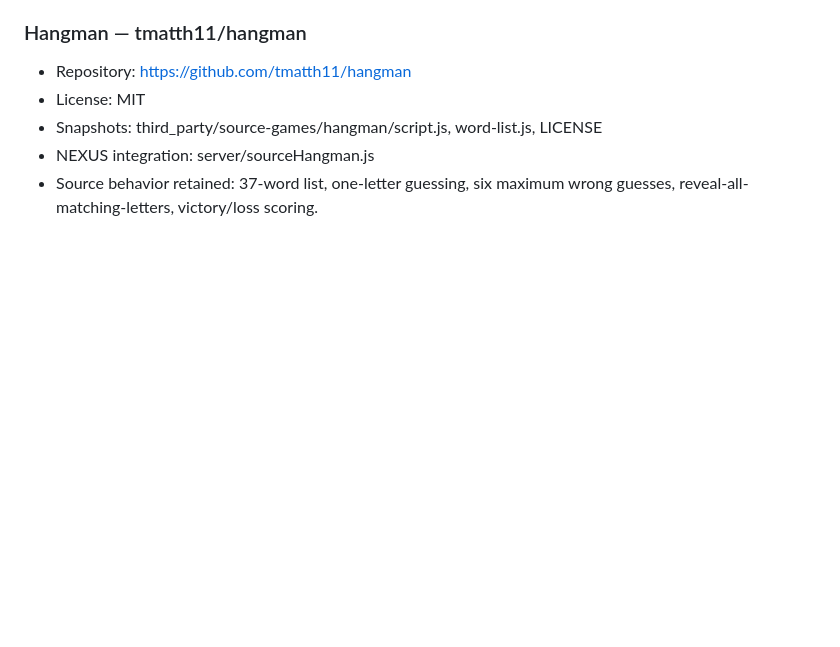
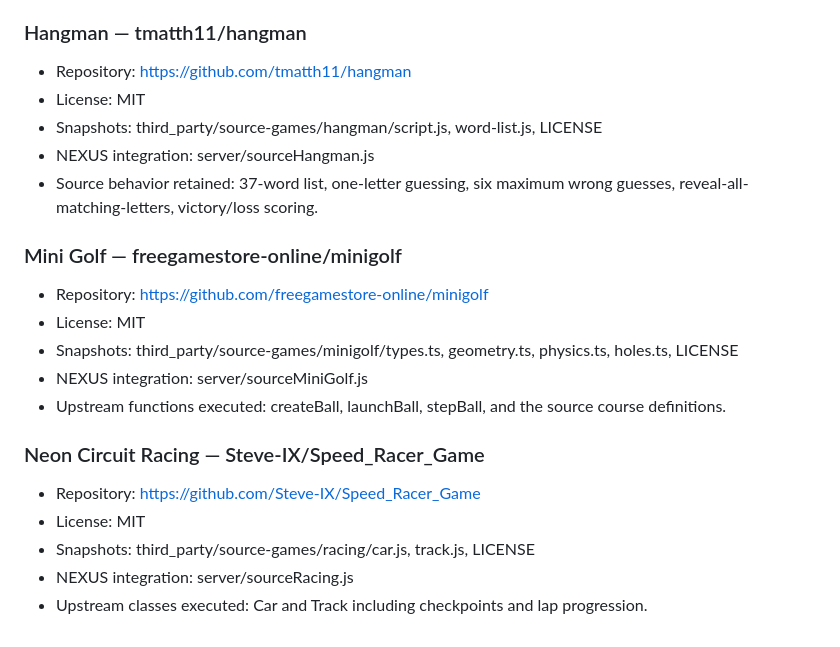
Before and after one commit to scrolltrapsboy-commits/nexux, a Markdown page: ONLINE_GAME_SOURCES.md, the part around the change. Rendered like a GitHub page; blank space fills up the shorter version.

Commit message:
Document Mini Golf and Racing source integrations

```diff
--- a/ONLINE_GAME_SOURCES.md
+++ b/ONLINE_GAME_SOURCES.md
@@ -78,3 +78,18 @@ New games are not accepted as button-only placeholders. A new game must point to
 - Snapshots: third_party/source-games/hangman/script.js, word-list.js, LICENSE
 - NEXUS integration: server/sourceHangman.js
 - Source behavior retained: 37-word list, one-letter guessing, six maximum wrong guesses, reveal-all-matching-letters, victory/loss scoring.
+
+
+### Mini Golf — freegamestore-online/minigolf
+- Repository: https://github.com/freegamestore-online/minigolf
+- License: MIT
+- Snapshots: third_party/source-games/minigolf/types.ts, geometry.ts, physics.ts, holes.ts, LICENSE
+- NEXUS integration: server/sourceMiniGolf.js
+- Upstream functions executed: createBall, launchBall, stepBall, and the source course definitions.
+
+### Neon Circuit Racing — Steve-IX/Speed_Racer_Game
+- Repository: https://github.com/Steve-IX/Speed_Racer_Game
+- License: MIT
+- Snapshots: third_party/source-games/racing/car.js, track.js, LICENSE
+- NEXUS integration: server/sourceRacing.js
+- Upstream classes executed: Car and Track including checkpoints and lap progression.
```
